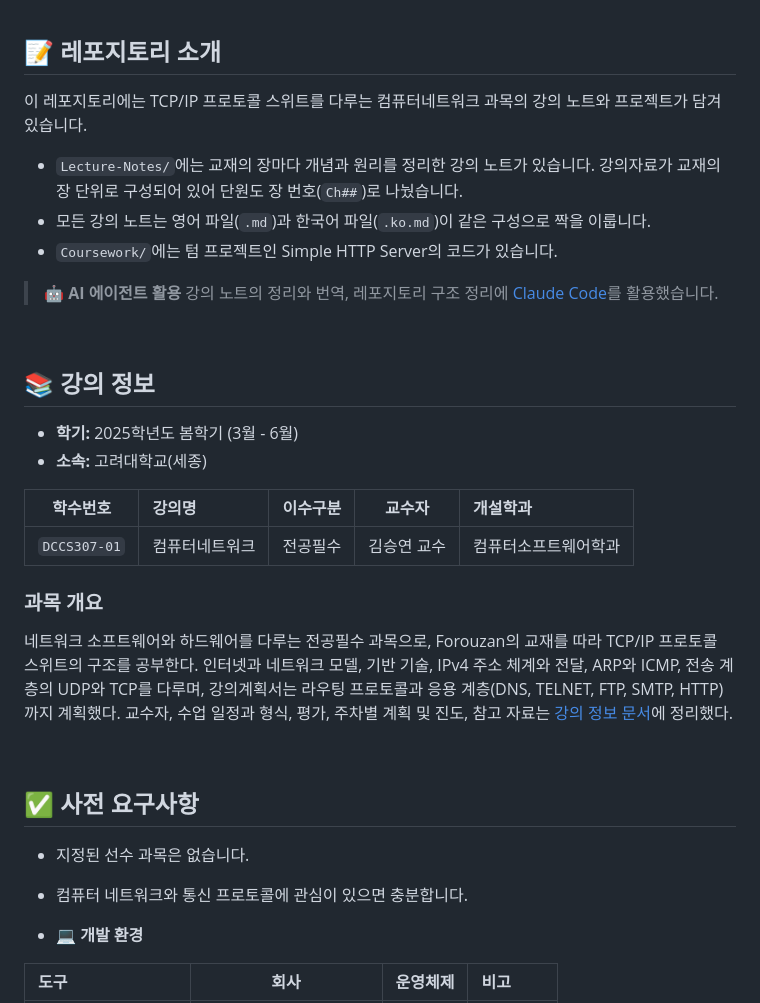
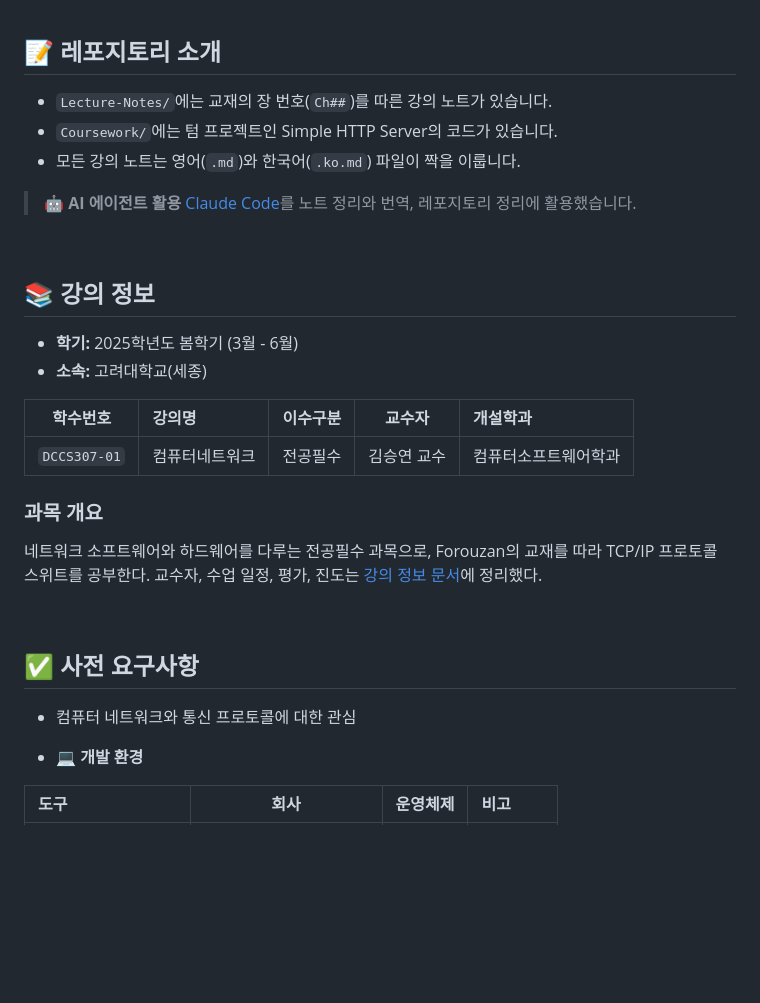
Before and after one commit to Choroning/25Spring_Computer-Networks, a Markdown page: README.ko.md, the part around the change. GitHub-like rendering; blank space fills up the shorter version.

Commit message:
Shorten the README introduction, AI box, overview, and prerequisites
Co-Authored-By: Claude Opus 5.5 <noreply@anthropic.com>
Claude-Session: https://claude.ai/code/session_01CVVwAHKGYT8JjiBrcvvwFN

```diff
--- a/README.ko.md
+++ b/README.ko.md
@@ -22,14 +22,12 @@
 <br><a name="about-this-repository"></a>
 ## 📝 레포지토리 소개
 
-이 레포지토리에는 TCP/IP 프로토콜 스위트를 다루는 컴퓨터네트워크 과목의 강의 노트와 프로젝트가 담겨 있습니다.
-
-- `Lecture-Notes/`에는 교재의 장마다 개념과 원리를 정리한 강의 노트가 있습니다. 강의자료가 교재의 장 단위로 구성되어 있어 단원도 장 번호(`Ch##`)로 나눴습니다.
-- 모든 강의 노트는 영어 파일(`.md`)과 한국어 파일(`.ko.md`)이 같은 구성으로 짝을 이룹니다.
+- `Lecture-Notes/`에는 교재의 장 번호(`Ch##`)를 따른 강의 노트가 있습니다.
 - `Coursework/`에는 텀 프로젝트인 Simple HTTP Server의 코드가 있습니다.
+- 모든 강의 노트는 영어(`.md`)와 한국어(`.ko.md`) 파일이 짝을 이룹니다.
 
 > **🤖 AI 에이전트 활용**
-> 강의 노트의 정리와 번역, 레포지토리 구조 정리에 [Claude Code](https://claude.ai/download)를 활용했습니다.
+> [Claude Code](https://claude.ai/download)를 노트 정리와 번역, 레포지토리 정리에 활용했습니다.
 
 <br><a name="course-information"></a>
 ## 📚 강의 정보
@@ -43,13 +41,12 @@
 
 ### 과목 개요
 
-네트워크 소프트웨어와 하드웨어를 다루는 전공필수 과목으로, Forouzan의 교재를 따라 TCP/IP 프로토콜 스위트의 구조를 공부한다. 인터넷과 네트워크 모델, 기반 기술, IPv4 주소 체계와 전달, ARP와 ICMP, 전송 계층의 UDP와 TCP를 다루며, 강의계획서는 라우팅 프로토콜과 응용 계층(DNS, TELNET, FTP, SMTP, HTTP)까지 계획했다. 교수자, 수업 일정과 형식, 평가, 주차별 계획 및 진도, 참고 자료는 [강의 정보 문서](Course-Information.ko.md)에 정리했다.
+네트워크 소프트웨어와 하드웨어를 다루는 전공필수 과목으로, Forouzan의 교재를 따라 TCP/IP 프로토콜 스위트를 공부한다. 교수자, 수업 일정, 평가, 진도는 [강의 정보 문서](Course-Information.ko.md)에 정리했다.
 
 <br><a name="prerequisites"></a>
 ## ✅ 사전 요구사항
 
-- 지정된 선수 과목은 없습니다.
-- 컴퓨터 네트워크와 통신 프로토콜에 관심이 있으면 충분합니다.
+- 컴퓨터 네트워크와 통신 프로토콜에 대한 관심
 
 - **💻 개발 환경**
 
```
Also changed, not shown: README.md (+6 -9 lines).
